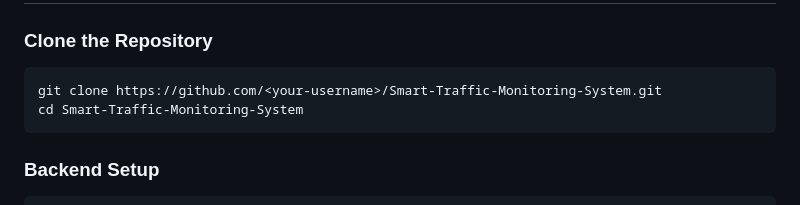
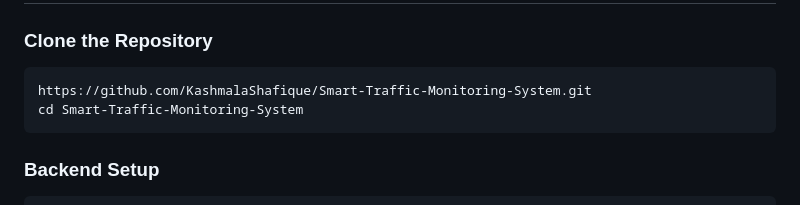
Before and after one commit to KashmalaShafique/Smart-Traffic-Monitoring-System, a Markdown page: README.md, the part around the change. Rendered like a GitHub page.

````diff
--- a/README.md
+++ b/README.md
@@ -75,7 +75,7 @@ Smart-Traffic-Monitoring-System/
 ### Clone the Repository
 
 ```bash
-git clone https://github.com/<your-username>/Smart-Traffic-Monitoring-System.git
+https://github.com/KashmalaShafique/Smart-Traffic-Monitoring-System.git
 cd Smart-Traffic-Monitoring-System
 ```
 
````
